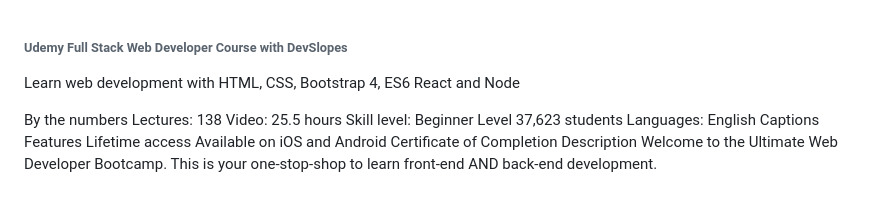
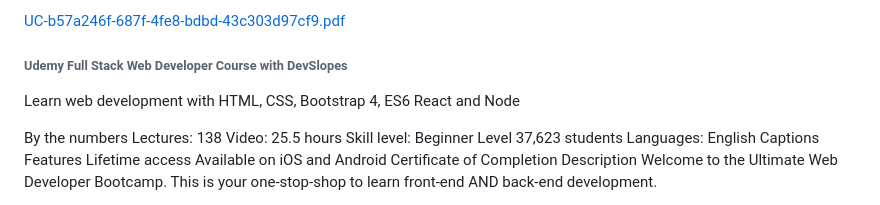
Before and after one commit to ga7nesh/ALL-ONLINE-COURSES, a Markdown page: Udemy Full Stack Web Developer Course/README.MD, the part around one of its changes. Drawn GitHub-style.

```diff
--- a/Udemy Full Stack Web Developer Course/README.MD
+++ b/Udemy Full Stack Web Developer Course/README.MD
@@ -1,3 +1,4 @@
+[UC-b57a246f-687f-4fe8-bdbd-43c303d97cf9.pdf](https://github.com/ga7nesh/ALL-ONLINE-COURSES/files/10346497/UC-b57a246f-687f-4fe8-bdbd-43c303d97cf9.pdf)
 
 ###### Udemy Full Stack Web Developer Course with DevSlopes
 Learn web development with HTML, CSS, Bootstrap 4, ES6 React and Node
```
Also changed, not shown: other parts of Udemy Full Stack Web Developer Course/README.MD (+2 -0 lines).
